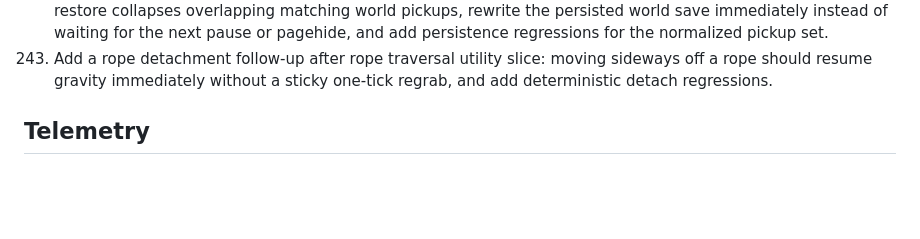
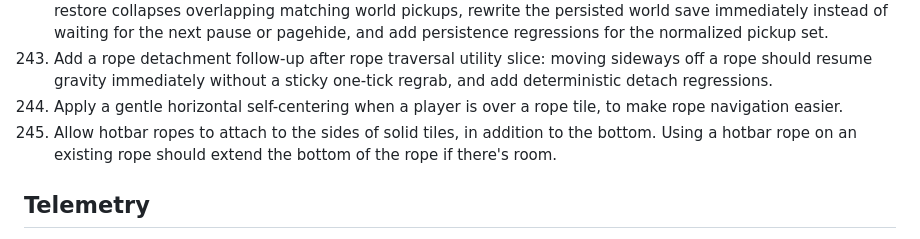
Before and after one commit to regillmore/deep-factory, a Markdown page: docs/NEXT.md, the part around the change. Drawn GitHub-style; blank space fills up the shorter version.

Commit message:
rope tasks

```diff
--- a/docs/NEXT.md
+++ b/docs/NEXT.md
@@ -31,6 +31,8 @@ These items are intentionally scoped to fit a focused implementation pass with t
 550. Add a rope pickup-refund follow-up after rope traversal utility slice and dropped-item pickup: removing placed rope tiles should spawn rope pickup entities, and add deterministic refund regressions plus snapshot coverage for the returned rope stacks.
 559. Add a browser-resume save-normalization follow-up after dropped-item restore consolidation: when boot-time restore collapses overlapping matching world pickups, rewrite the persisted world save immediately instead of waiting for the next pause or pagehide, and add persistence regressions for the normalized pickup set.
 560. Add a rope detachment follow-up after rope traversal utility slice: moving sideways off a rope should resume gravity immediately without a sticky one-tick regrab, and add deterministic detach regressions.
+561. Apply a gentle horizontal self-centering when a player is over a rope tile, to make rope navigation easier.
+562. Allow hotbar ropes to attach to the sides of solid tiles, in addition to the bottom. Using a hotbar rope on an existing rope should extend the bottom of the rope if there's room.
 
 ## Telemetry
 
```
